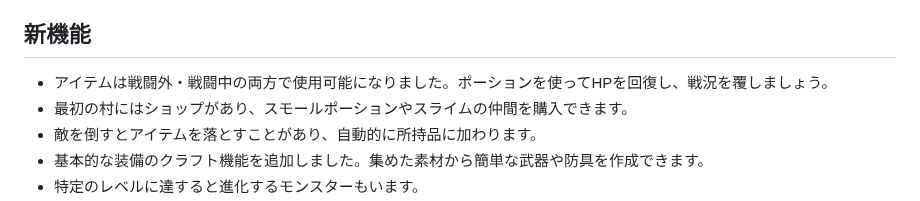
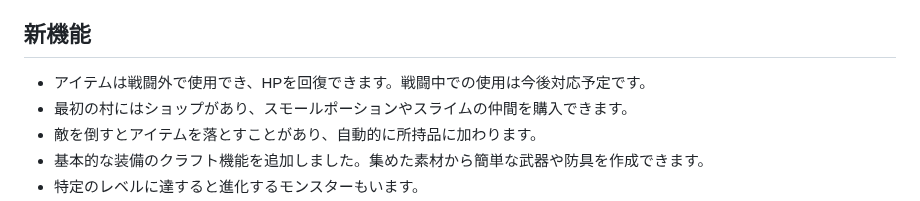
Before and after one commit to bakamarudasi/monster_rpg_project, a Markdown page: backend/README/README_JA.md, the part around the change. GitHub-like rendering.

```diff
--- a/backend/README/README_JA.md
+++ b/backend/README/README_JA.md
@@ -115,7 +115,7 @@ docker-compose up
 その他、`player.py` (プレイヤーデータとセーブ/ロード処理)、`battle.py` (戦闘システム)、`monsters/synthesis_rules.py` (モンスター合成レシピ) などのモジュールがあります。
 
 ## 新機能
-- アイテムは戦闘外・戦闘中の両方で使用可能になりました。ポーションを使ってHPを回復し、戦況を覆しましょう。
+- アイテムは戦闘外で使用でき、HPを回復できます。戦闘中での使用は今後対応予定です。
 - 最初の村にはショップがあり、スモールポーションやスライムの仲間を購入できます。
 - 敵を倒すとアイテムを落とすことがあり、自動的に所持品に加わります。
 - 基本的な装備のクラフト機能を追加しました。集めた素材から簡単な武器や防具を作成できます。
```
Also changed, not shown: backend/README/README_EN.md (+1 -1 lines).
